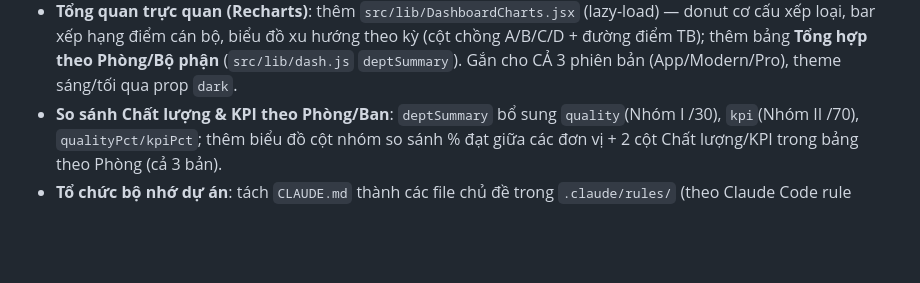
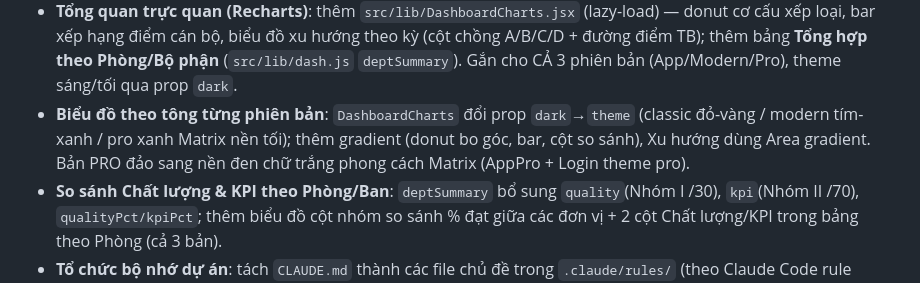
Before and after one commit to sonthkh-alt/hdndthkpi, a Markdown page: .claude/rules/changelog.md, the part around the change. Drawn GitHub-style; blank space fills up the shorter version.

Commit message:
docs: ghi nhật ký biểu đồ theo tông phiên bản + PRO Matrix
Co-Authored-By: Claude Opus 4.8 (1M context) <noreply@anthropic.com>

```diff
--- a/.claude/rules/changelog.md
+++ b/.claude/rules/changelog.md
@@ -15,5 +15,6 @@
 - **5 nhóm đối tượng, đánh số Mẫu 01–05** (`CRITERIA_ORDER`): 01 ĐB HĐND chuyên trách · 02 ĐB Quốc hội chuyên trách · 03 Lãnh đạo, quản lý · 04 Công chức · 05 Lao động hợp đồng.
 - **Bản demo nội bộ**: nhãn "Bản demo thử nghiệm" + dòng miễn trừ trách nhiệm ở header/footer/login.
 - **Tổng quan trực quan (Recharts)**: thêm `src/lib/DashboardCharts.jsx` (lazy-load) — donut cơ cấu xếp loại, bar xếp hạng điểm cán bộ, biểu đồ xu hướng theo kỳ (cột chồng A/B/C/D + đường điểm TB); thêm bảng **Tổng hợp theo Phòng/Bộ phận** (`src/lib/dash.js` `deptSummary`). Gắn cho CẢ 3 phiên bản (App/Modern/Pro), theme sáng/tối qua prop `dark`.
+- **Biểu đồ theo tông từng phiên bản**: `DashboardCharts` đổi prop `dark`→`theme` (classic đỏ-vàng / modern tím-xanh / pro xanh Matrix nền tối); thêm gradient (donut bo góc, bar, cột so sánh), Xu hướng dùng Area gradient. Bản PRO đảo sang nền đen chữ trắng phong cách Matrix (AppPro + Login theme pro).
 - **So sánh Chất lượng & KPI theo Phòng/Ban**: `deptSummary` bổ sung `quality`(Nhóm I /30), `kpi`(Nhóm II /70), `qualityPct/kpiPct`; thêm biểu đồ cột nhóm so sánh % đạt giữa các đơn vị + 2 cột Chất lượng/KPI trong bảng theo Phòng (cả 3 bản).
 - **Tổ chức bộ nhớ dự án**: tách `CLAUDE.md` thành các file chủ đề trong `.claude/rules/` (theo Claude Code rule spec); mở ngoại lệ `.gitignore` để commit thư mục này.
```
